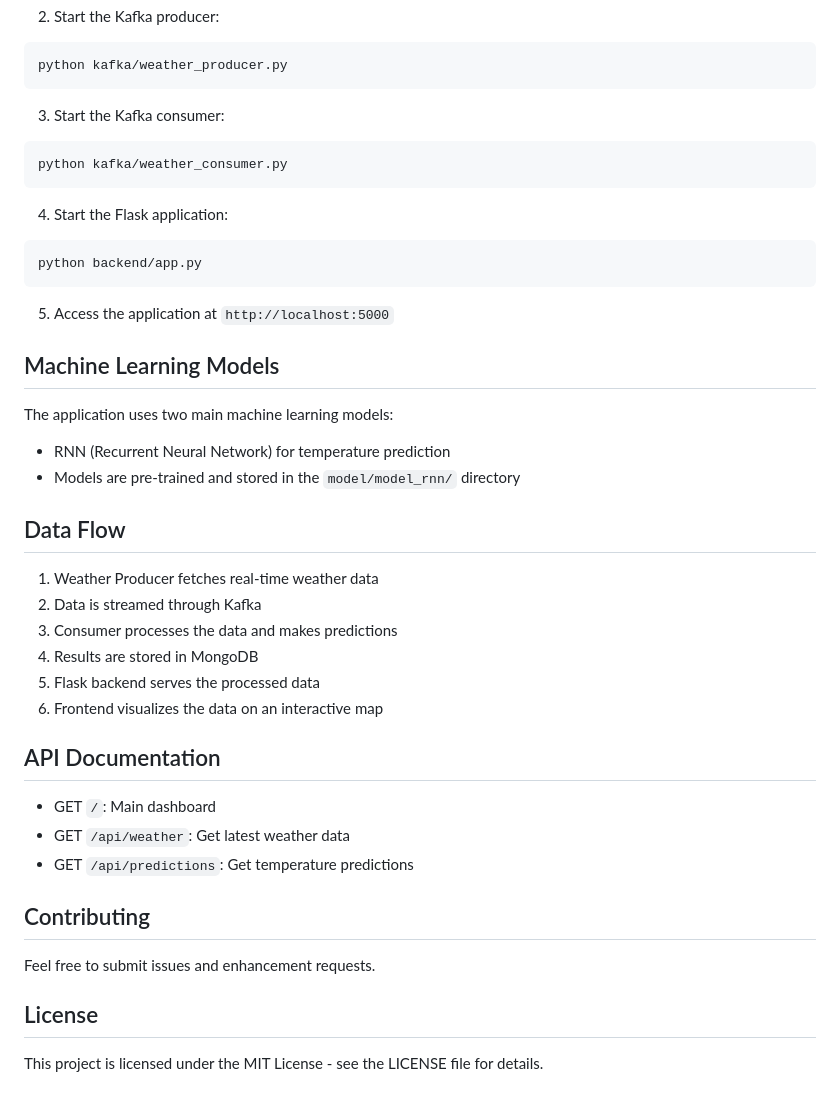
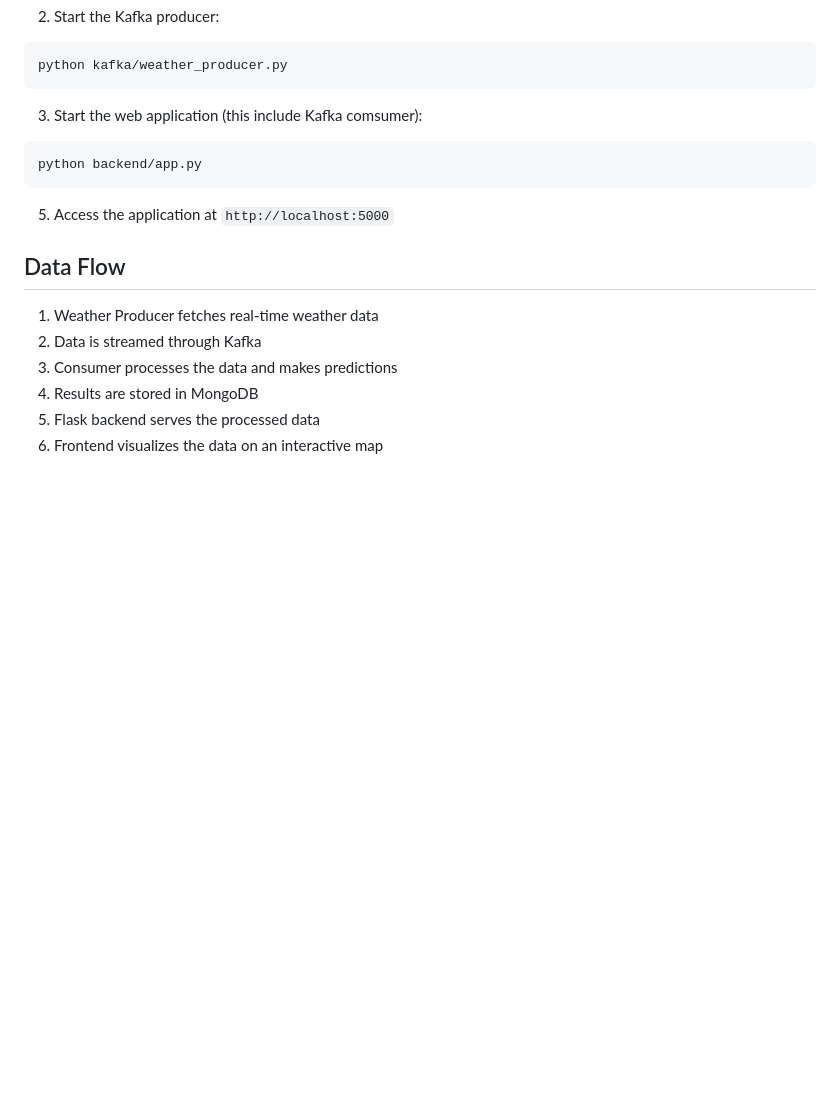
Before and after one commit to NhatTan1232/weather-forecast-site, a Markdown page: README.md, the part around one of its changes. Rendered like a GitHub page; blank space fills up the shorter version.

````diff
--- a/README.md
+++ b/README.md
@@ -78,43 +91,17 @@ cd kafka/kafExd/bin/windows
 python kafka/weather_producer.py
 ```
 
-3. Start the Kafka consumer:
-```bash
-python kafka/weather_consumer.py
-```
-
-4. Start the Flask application:
+3. Start the web application (this include Kafka comsumer):
 ```bash
 python backend/app.py
 ```
 
 5. Access the application at `http://localhost:5000`
 
-## Machine Learning Models
-
-The application uses two main machine learning models:
-- RNN (Recurrent Neural Network) for temperature prediction
-- Models are pre-trained and stored in the `model/model_rnn/` directory
-
 ## Data Flow
-
 1. Weather Producer fetches real-time weather data
 2. Data is streamed through Kafka
 3. Consumer processes the data and makes predictions
 4. Results are stored in MongoDB
 5. Flask backend serves the processed data
 6. Frontend visualizes the data on an interactive map
-
-## API Documentation
-
-- GET `/`: Main dashboard
-- GET `/api/weather`: Get latest weather data
-- GET `/api/predictions`: Get temperature predictions
-
-## Contributing
-
-Feel free to submit issues and enhancement requests.
-
-## License
-
-This project is licensed under the MIT License - see the LICENSE file for details.
````
Also changed, not shown: other parts of README.md (+23 -10 lines).
